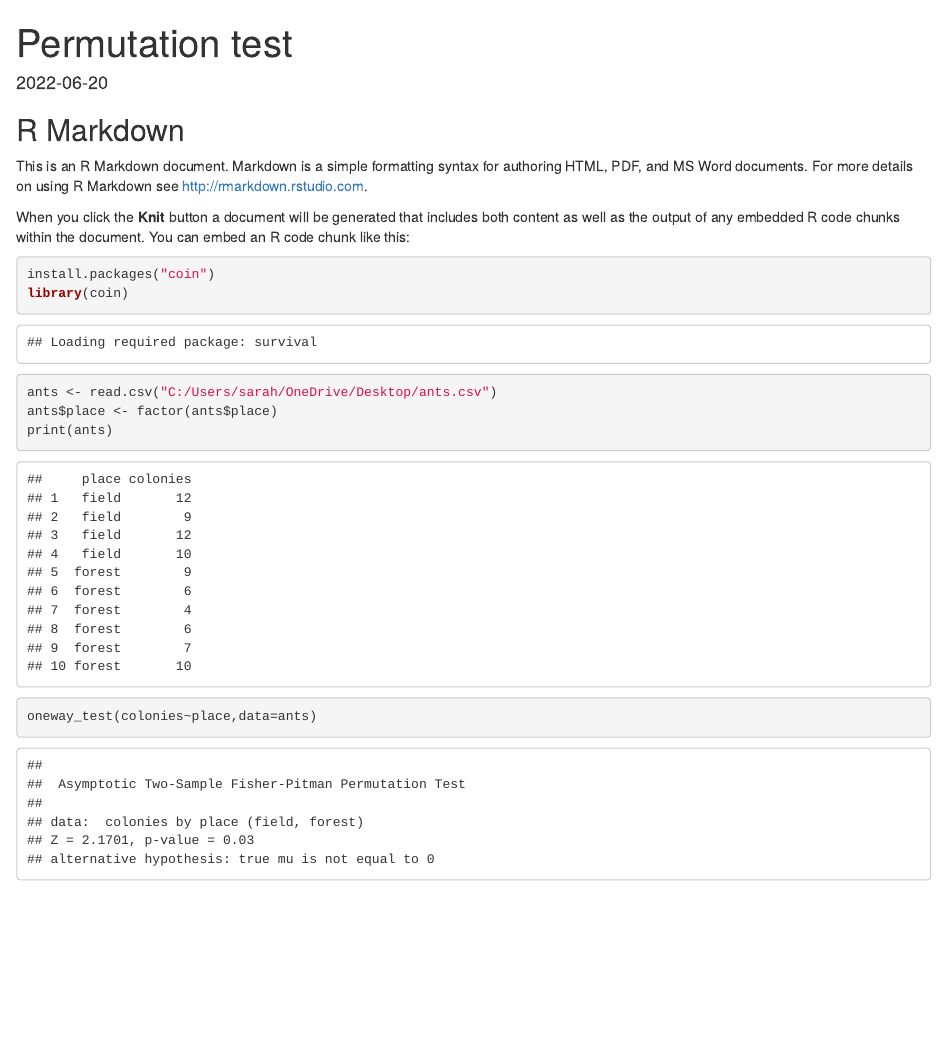
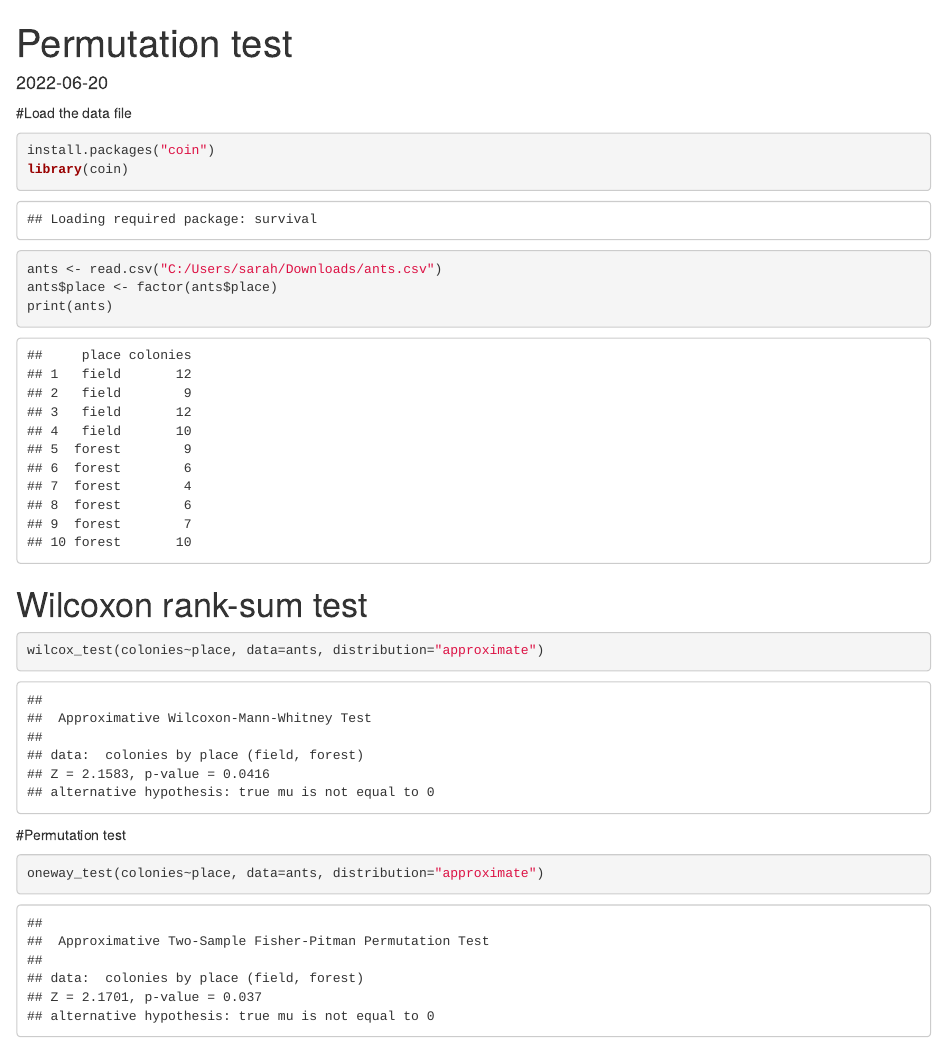
Before and after one commit to ubcbraincircuits/datachampions-R-part2, an R Markdown document (Permutation test.Rmd): the page in a window 1100 px wide, from its top. Rendered offline with R 4.5, knitr and Pandoc, with nearby package versions; code that draws random numbers runs with fixed seeds of ours.

Commit message:
Add files via upload

````diff
--- a/Permutation test.Rmd
+++ b/Permutation test.Rmd
@@ -3,22 +3,21 @@ title: "Permutation test"
 output: html_document
 date: '2022-06-20'
 ---
-
-```{r setup, include=FALSE}
-knitr::opts_chunk$set(echo = TRUE)
-```
-
-## R Markdown
-
-This is an R Markdown document. Markdown is a simple formatting syntax for authoring HTML, PDF, and MS Word documents. For more details on using R Markdown see <http://rmarkdown.rstudio.com>.
-
-When you click the **Knit** button a document will be generated that includes both content as well as the output of any embedded R code chunks within the document. You can embed an R code chunk like this:
-
+#Load the data file
 ```{r}
 install.packages("coin")
 library(coin)
-ants <- read.csv("C:/Users/sarah/OneDrive/Desktop/ants.csv")
+ants <- read.csv("C:/Users/sarah/Downloads/ants.csv")
 ants$place <- factor(ants$place)
 print(ants)
-oneway_test(colonies~place,data=ants)
 ```
+
+# Wilcoxon rank-sum test
+```{r}
+wilcox_test(colonies~place, data=ants, distribution="approximate")
+```
+
+#Permutation test
+```{r}
+oneway_test(colonies~place, data=ants, distribution="approximate")
+```
````
